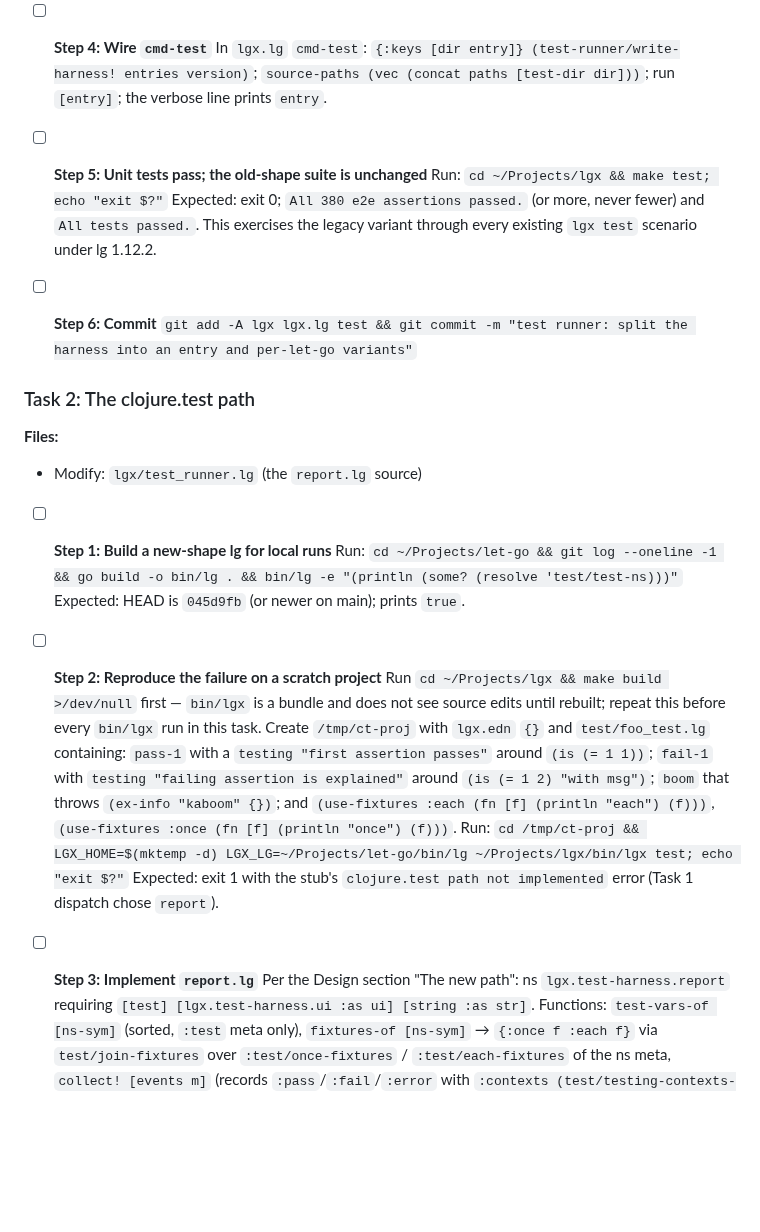
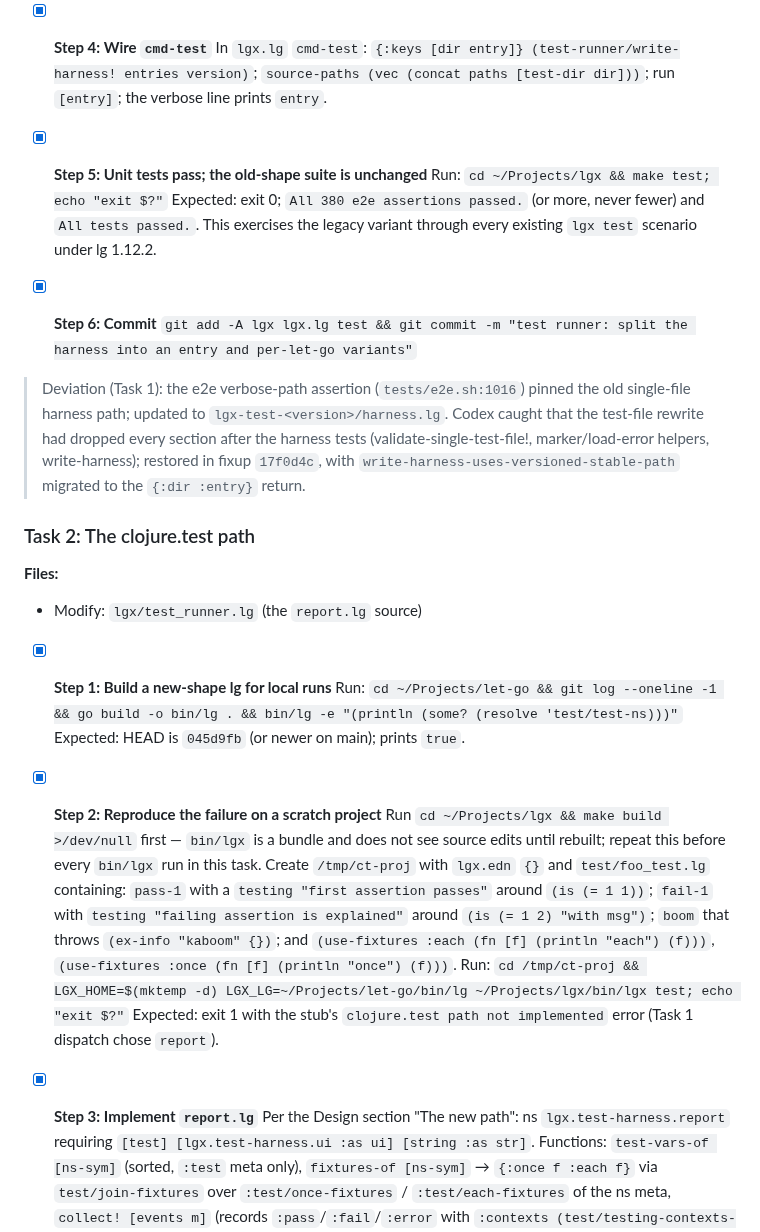
Before and after one commit to abogoyavlensky/lgx, a Markdown page: docs/plans/2026-09-19-2234-test-harness-clojure-test.md, the part around one of its changes. Rendered like a GitHub page; blank space fills up the shorter version.

```diff
--- a/docs/plans/2026-09-19-2234-test-harness-clojure-test.md
+++ b/docs/plans/2026-09-19-2234-test-harness-clojure-test.md
@@ -130,30 +130,32 @@ Not honored, same as today: `test-ns-hook`. Not needed: `*test-out*` (nothing is
     then the existing summary/exit block reading `counters` instead of `*report-counters*`.
   `harness-sources` returns `{"harness.lg" ... "lgx/test_harness/ui.lg" ... "lgx/test_harness/legacy.lg" ... "lgx/test_harness/report.lg" ...}`. `harness-dir [version]` = `(path/join (home/test-runner-dir) (str harness-prefix version))`. `write-harness! [entries version]` mkdirs `<dir>/lgx/test_harness`, spits each file, returns `{:dir dir :entry (path/join dir "harness.lg")}`. Update the docstrings that describe "a single .lg file".
 
-- [ ] **Step 4: Wire `cmd-test`**
+- [x] **Step 4: Wire `cmd-test`**
   In `lgx.lg` `cmd-test`: `{:keys [dir entry]} (test-runner/write-harness! entries version)`; `source-paths (vec (concat paths [test-dir dir]))`; run `[entry]`; the verbose line prints `entry`.
 
-- [ ] **Step 5: Unit tests pass; the old-shape suite is unchanged**
+- [x] **Step 5: Unit tests pass; the old-shape suite is unchanged**
   Run: `cd ~/Projects/lgx && make test; echo "exit $?"`
   Expected: exit 0; `All 380 e2e assertions passed.` (or more, never fewer) and `All tests passed.`. This exercises the legacy variant through every existing `lgx test` scenario under lg 1.12.2.
 
-- [ ] **Step 6: Commit**
+- [x] **Step 6: Commit**
   `git add -A lgx lgx.lg test && git commit -m "test runner: split the harness into an entry and per-let-go variants"`
+
+> Deviation (Task 1): the e2e verbose-path assertion (`tests/e2e.sh:1016`) pinned the old single-file harness path; updated to `lgx-test-<version>/harness.lg`. Codex caught that the test-file rewrite had dropped every section after the harness tests (validate-single-test-file!, marker/load-error helpers, write-harness); restored in fixup `17f0d4c`, with `write-harness-uses-versioned-stable-path` migrated to the `{:dir :entry}` return.
 
 ### Task 2: The clojure.test path
 
 **Files:**
 - Modify: `lgx/test_runner.lg` (the `report.lg` source)
 
-- [ ] **Step 1: Build a new-shape lg for local runs**
+- [x] **Step 1: Build a new-shape lg for local runs**
   Run: `cd ~/Projects/let-go && git log --oneline -1 && go build -o bin/lg . && bin/lg -e "(println (some? (resolve 'test/test-ns)))"`
   Expected: HEAD is `045d9fb` (or newer on main); prints `true`.
 
-- [ ] **Step 2: Reproduce the failure on a scratch project**
+- [x] **Step 2: Reproduce the failure on a scratch project**
   Run `cd ~/Projects/lgx && make build >/dev/null` first — `bin/lgx` is a bundle and does not see source edits until rebuilt; repeat this before every `bin/lgx` run in this task. Create `/tmp/ct-proj` with `lgx.edn` `{}` and `test/foo_test.lg` containing: `pass-1` with a `testing "first assertion passes"` around `(is (= 1 1))`; `fail-1` with `testing "failing assertion is explained"` around `(is (= 1 2) "with msg")`; `boom` that throws `(ex-info "kaboom" {})`; and `(use-fixtures :each (fn [f] (println "each") (f)))`, `(use-fixtures :once (fn [f] (println "once") (f)))`.
   Run: `cd /tmp/ct-proj && LGX_HOME=$(mktemp -d) LGX_LG=~/Projects/let-go/bin/lg ~/Projects/lgx/bin/lgx test; echo "exit $?"`
   Expected: exit 1 with the stub's `clojure.test path not implemented` error (Task 1 dispatch chose `report`).
 
-- [ ] **Step 3: Implement `report.lg`**
+- [x] **Step 3: Implement `report.lg`**
   Per the Design section "The new path": ns `lgx.test-harness.report` requiring `[test] [lgx.test-harness.ui :as ui] [string :as str]`. Functions: `test-vars-of [ns-sym]` (sorted, `:test` meta only), `fixtures-of [ns-sym]` → `{:once f :each f}` via `test/join-fixtures` over `:test/once-fixtures` / `:test/each-fixtures` of the ns meta, `collect! [events m]` (records `:pass`/`:fail`/`:error` with `:contexts (test/testing-contexts-str)`), `run-var! [v]` → `{:events [...] :out "..."}` under `(binding [test/report ... test/*report-counters* (ref test/*initial-report-counters*)] (with-out-str (test/test-var v)))`, `render! [v {:keys [events out]}]` printing the mark, the distinct contexts, and — on failure — the `FAIL`/`ERROR` lines, `actual:`, and the captured stdout, then `run! [plan]` doing `in-ns`/restore per entry and summing counters. The `FAIL` token goes through `ui/red` exactly as legacy's `color-fail-token` does: `(str (ui/red "FAIL") " " (pr-str expected) (when message (str " - " message)))`.
 
```
Also changed, not shown: other parts of docs/plans/2026-09-19-2234-test-harness-clojure-test.md (+21 -15 lines).
